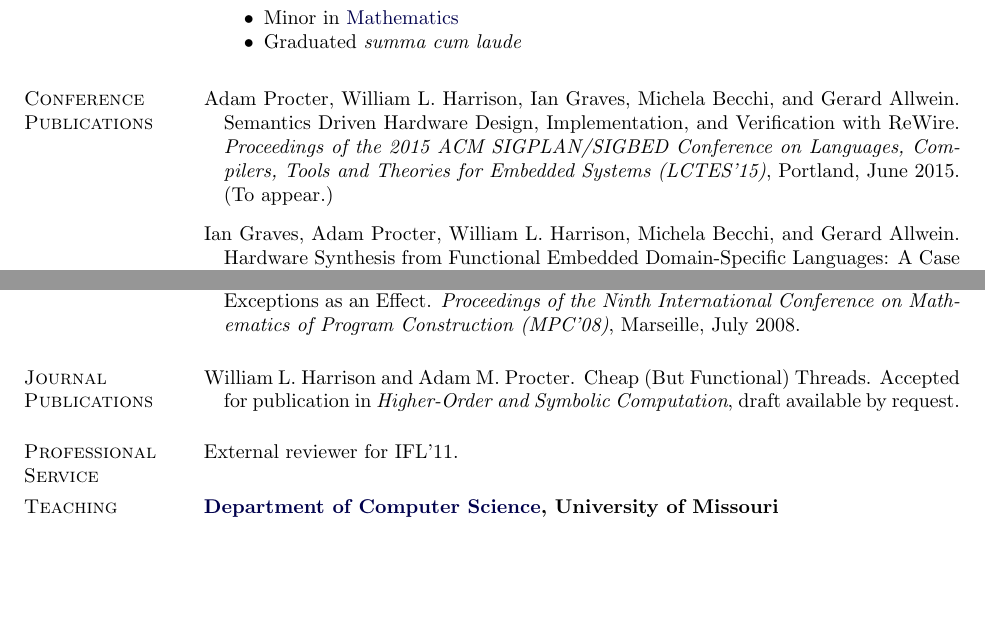
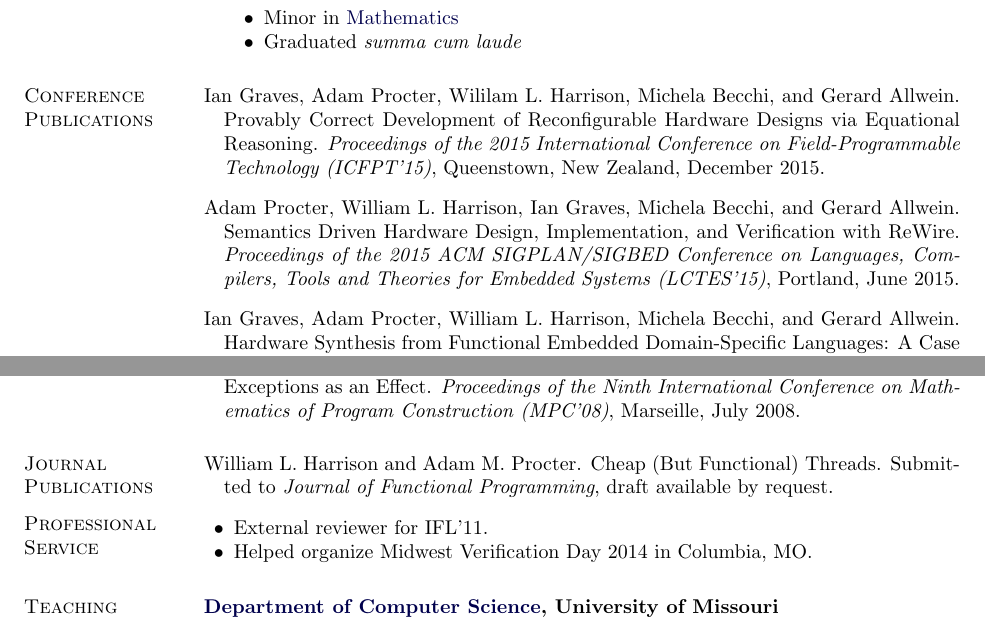
Before and after one commit to aprocter/aprocter.github.io, a LaTeX CV (cv/_cv.tex): two parts of pages 1 and 2 of 4, joined at a grey line, cut so that both start at the same text, the shorter picture padded with empty space. Compiled offline with pdfLaTeX.

Commit message:
Update CV

```diff
--- a/cv/_cv.tex
+++ b/cv/_cv.tex
@@ -248,8 +248,11 @@ Columbia, Missouri USA
 \end{outerlist}
 
 \section{Conference Publications} \begin{bibsection}
+    \item Ian Graves, Adam Procter, Wililam L. Harrison, Michela Becchi, and Gerard Allwein. Provably Correct Development of Reconfigurable Hardware Designs via Equational Reasoning.
+	\emph{Proceedings of the 2015 International Conference on Field-Programmable Technology (ICFPT'15)}, Queenstown, New Zealand, December 2015.
+
     \item Adam Procter, William L. Harrison, Ian Graves, Michela Becchi, and Gerard Allwein. Semantics Driven Hardware Design, Implementation, and Verification with ReWire.
-        \emph{Proceedings of the 2015 ACM SIGPLAN/SIGBED Conference on Languages, Compilers, Tools and Theories for Embedded Systems (LCTES'15)}, Portland, June 2015. (To appear.)
+        \emph{Proceedings of the 2015 ACM SIGPLAN/SIGBED Conference on Languages, Compilers, Tools and Theories for Embedded Systems (LCTES'15)}, Portland, June 2015.
 
     \item Ian Graves, Adam Procter, William L. Harrison, Michela Becchi, and Gerard Allwein. Hardware Synthesis from Functional Embedded Domain-Specific Languages: A Case Study in Regular Expression Compilation.
         \emph{Proceedings of the 11th International Symposium on Applied Reconfigurable Computing (ARC'15)}, Bochum, April 2015.
@@ -293,13 +296,17 @@ Columbia, Missouri USA
 
 \section{Journal Publications} \begin{bibsection}
     \item William L. Harrison and Adam M. Procter. Cheap (But Functional) Threads.
-        Accepted for publication in \emph{Higher-Order and Symbolic Computation},
+        Submitted to \emph{Journal of Functional Programming},
         draft available by request.
 \end{bibsection}
 
 \section{Professional Service}
 %
-External reviewer for IFL'11.
+\vspace{-1em}
+\begin{innerlist}
+\item External reviewer for IFL'11.
+\item Helped organize Midwest Verification Day 2014 in Columbia, MO.
+\end{innerlist}
 
 \section{Teaching Experience}
 %
```
Also changed, not shown: cv/cv.pdf.
